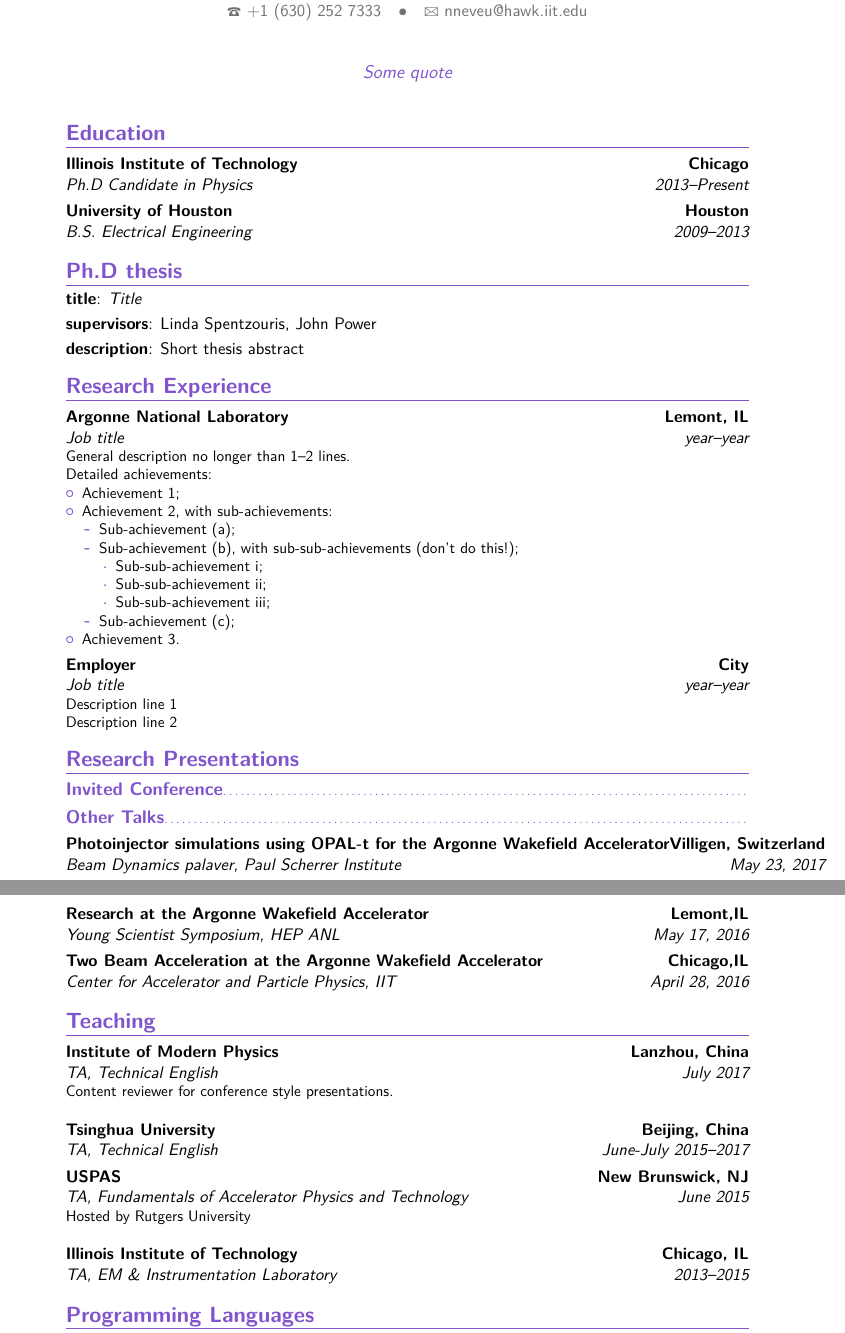
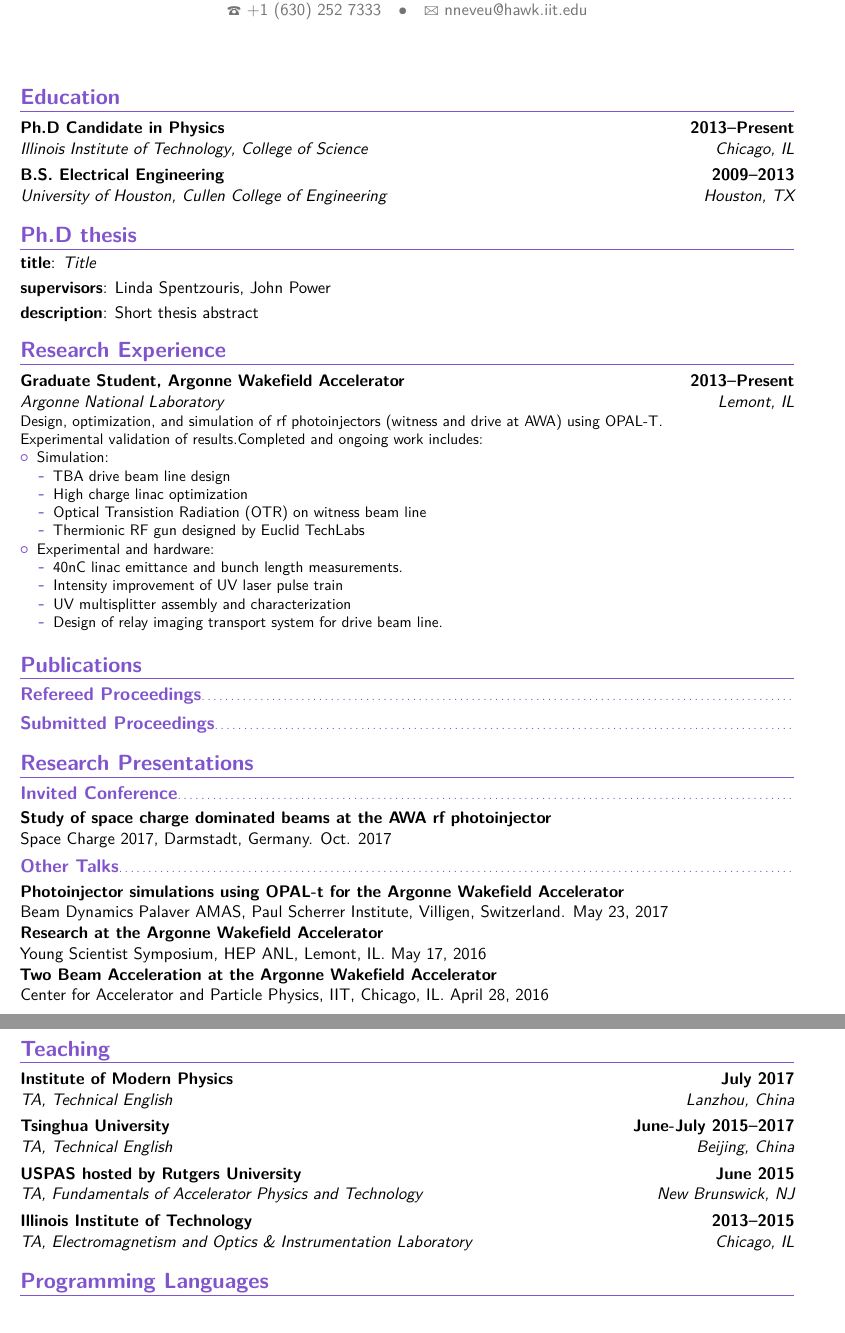
Before and after one commit to nneveu/thesis, a LaTeX CV (cv/NeveuNicole_CV.tex): two parts of pages 1 and 2 of 3, joined at a grey line, cut so that both start at the same text. Compiled offline with pdfLaTeX.

Commit message:
Clean up from laptop

```diff
--- a/cv/NeveuNicole_CV.tex
+++ b/cv/NeveuNicole_CV.tex
@@ -19,9 +19,10 @@
 %\usepackage{CJKutf8}                              % if you need to use CJK to typeset your resume in Chinese, Japanese or Korean
 
 % adjust the page margins
-\usepackage[scale=0.75]{geometry}
+\usepackage[scale=0.85]{geometry}
 %\setlength{\hintscolumnwidth}{3cm}                % if you want to change the width of the column with the dates
 %\setlength{\makecvtitlenamewidth}{10cm}           % for the 'classic' style, if you want to force the width allocated to your name and avoid line breaks. be careful though, the length is normally calculated to avoid any overlap with your personal info; use this at your own typographical risks...
+\usepackage{multibib}
 
 % personal data
 \name{Nicole}{Neveu}
@@ -35,7 +36,7 @@
 %\homepage{www.johndoe.com}                         % optional, remove / comment the line if not wanted
 %\extrainfo{additional information}                 % optional, remove / comment the line if not wanted
 \photo[64pt][0.4pt]{picture}                       % optional, remove / comment the line if not wanted; '64pt' is the height the picture must be resized to, 0.4pt is the thickness of the frame around it (put it to 0pt for no frame) and 'picture' is the name of the picture file
-\quote{Some quote}                                 % optional, remove / comment the line if not wanted
+%\quote{Some quote}                                 % optional, remove / comment the line if not wanted
 
 % to show numerical labels in the bibliography (default is to show no labels); only useful if you make citations in your resume
 %\makeatletter
@@ -55,8 +56,8 @@
 \makecvtitle
 
 \section{Education}
-\cventry{2013--Present}{Ph.D Candidate in Physics}{Illinois Institute of Technology}{Chicago}{}{}%{\textit{Grade}}{Description}  % arguments 3 to 6 can be left empty
-\cventry{2009--2013}{B.S. Electrical Engineering}{University of Houston}{Houston}{}{}
+\cventry{Chicago, IL}{Illinois Institute of Technology}{Ph.D Candidate in Physics}{2013--Present}{College of Science}{}%{\textit{Grade}}{Description}  % arguments 3 to 6 can be left empty
+\cventry{Houston, TX}{University of Houston}{B.S. Electrical Engineering}{2009--2013}{Cullen College of Engineering}{}
 
 \section{Ph.D thesis}
 \cvitem{title}{\emph{Title}}
@@ -64,44 +65,69 @@
 \cvitem{description}{Short thesis abstract}
 
 \section{Research Experience}
-\cventry{year--year}{Job title}{Argonne National Laboratory}{Lemont, IL}{}{General description no longer than 1--2 lines.\newline{}%
-Detailed achievements:%
+\cventry{Lemont, IL}{Argonne National Laboratory}{Graduate Student, Argonne Wakefield Accelerator}{2013--Present}{}{Design, optimization, and simulation of rf photoinjectors (witness and drive at AWA) using OPAL-T.\newline
+Experimental validation of results.Completed and ongoing work includes:
 \begin{itemize}%
-\item Achievement 1;
-\item Achievement 2, with sub-achievements:
+\item Simulation:
   \begin{itemize}%
-  \item Sub-achievement (a);
-  \item Sub-achievement (b), with sub-sub-achievements (don't do this!);
-    \begin{itemize}
-    \item Sub-sub-achievement i;
-    \item Sub-sub-achievement ii;
-    \item Sub-sub-achievement iii;
-    \end{itemize}
-  \item Sub-achievement (c);
+  \item TBA drive beam line design
+  \item High charge linac optimization
+  \item Optical Transistion Radiation (OTR) on witness beam line
+  \item Thermionic RF gun designed by Euclid TechLabs
   \end{itemize}
-\item Achievement 3.
+\item Experimental and hardware:
+  \begin{itemize}
+   	\item 40nC linac emittance and bunch length measurements.
+   	\item Intensity improvement of UV laser pulse train
+   	\item UV multisplitter assembly and characterization
+   	\item Design of relay imaging transport system for drive beam line.
+  \end{itemize}
 \end{itemize}}
-\cventry{year--year}{Job title}{Employer}{City}{}{Description line 1\newline{}Description line 2}
+
+\section{Publications}
+% Publications from a BibTeX file without multibib
+%  for numerical labels: \renewcommand{\bibliographyitemlabel}{\@biblabel{\arabic{enumiv}}}% CONSIDER MERGING WITH PREAMBLE PART
+%  to redefine the heading string ("Publications"): \renewcommand{\refname}{Articles}
+%\nocite{*}
+%\bibliographystyle{plain}
+%\bibliography{publications}                        % 'publications' is the name of a BibTeX file
+
+% Publications from a BibTeX file using the multibib package
+%\section{Publications}
+%\nocitebook{book1,book2}
+%\bibliographystylebook{plain}
+%\bibliographybook{publications}                   % 'publications' is the name of a BibTeX file
+%\nocitemisc{misc1,misc2,misc3}
+%\bibliographystylemisc{plain}
+%\bibliographymisc{refproc}                   % 'publications' is the name of a BibTeX file
+%\subsection{Journal Articles}
+\subsection{Refereed Proceedings}
+\subsection{Submitted Proceedings}
 
 \section{Research Presentations}
 \subsection{Invited Conference} %Workshops, Symposium
+\textbf{Study of space charge dominated beams at the AWA rf photoinjector}\newline
+Space Charge 2017, Darmstadt, Germany. Oct. 2017
 %\subsection{Seminar and Colloquia}
 \subsection{Other Talks}
-\cventry{May 23, 2017}{Beam Dynamics palaver, Paul Scherrer Institute}{Photoinjector simulations using OPAL-t for the Argonne Wakefield Accelerator}{Villigen, Switzerland}{}{}%}
+\textbf{Photoinjector simulations using OPAL-t for the Argonne Wakefield Accelerator}\newline
+Beam Dynamics Palaver AMAS, Paul Scherrer Institute, Villigen, Switzerland. May 23, 2017
 
-\cventry{May 17, 2016}{Young Scientist Symposium, HEP ANL}{Research at the Argonne Wakefield Accelerator}{Lemont,IL}{}{}%}
+\textbf{Research at the Argonne Wakefield Accelerator}\newline
+Young Scientist Symposium, HEP ANL, Lemont, IL. May 17, 2016
 
-\cventry{April 28, 2016}{Center for Accelerator and Particle Physics, IIT}{Two Beam Acceleration at the Argonne Wakefield Accelerator}{Chicago,IL}{}{}%}
+\textbf{Two Beam Acceleration at the Argonne Wakefield Accelerator}\newline
+Center for Accelerator and Particle Physics, IIT, Chicago, IL. April 28, 2016
 
 
 \section{Teaching}
-\cventry{July 2017}{TA, Technical English}{Institute of Modern Physics}{Lanzhou, China}{}{Content reviewer for conference style presentations.\newline{}}%}
+\cventry{Lanzhou, China}{TA, Technical English}{Institute of Modern Physics}{July 2017}{}{}%}
 
-\cventry{June-July 2015--2017}{TA, Technical English}{Tsinghua University}{Beijing, China}{}{}%}
+\cventry{Beijing, China}{TA, Technical English}{Tsinghua University}{June-July 2015--2017}{}{}%}
 
-\cventry{June 2015}{TA, Fundamentals of Accelerator Physics and Technology}{USPAS}{New Brunswick, NJ}{}{Hosted by Rutgers University\newline{}}
+\cventry{New Brunswick, NJ}{TA, Fundamentals of Accelerator Physics and Technology}{USPAS hosted by Rutgers University}{June 2015}{}{}
 
-\cventry{2013--2015}{TA, EM \& Instrumentation Laboratory}{Illinois Institute of Technology}{Chicago, IL}{}{}
+\cventry{Chicago, IL}{TA, Electromagnetism and Optics \& Instrumentation Laboratory}{Illinois Institute of Technology}{2013--2015}{}{}
 
 \section{Programming Languages}
 \cvitem{Proficient in}{Python, OPAL-T, Matlab}
```
Also changed, not shown: beamer/ADC_talk/ADC_talk.tex (+4 -4 lines), cv/NeveuNicole_CV.tex (15 more changed lines).
